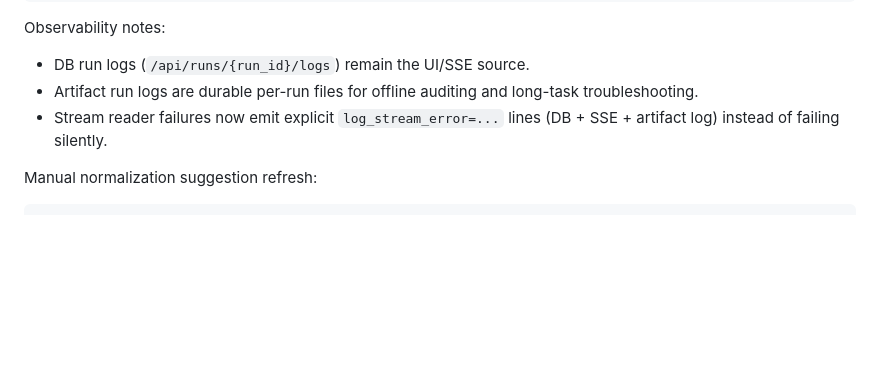
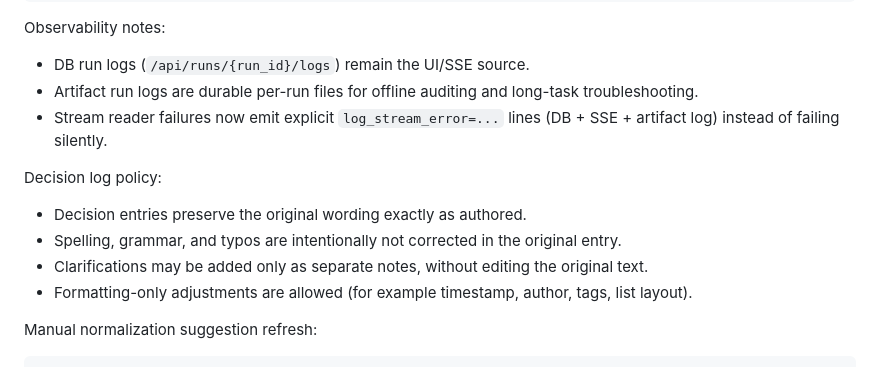
Before and after one commit to tagay1n/manzara, a Markdown page: README.md, the part around the change. Rendered like a GitHub page; blank space fills up the shorter version.

Commit message:
Document decision log wording preservation policy

````diff
--- a/README.md
+++ b/README.md
@@ -253,6 +253,12 @@ Observability notes:
 - Artifact run logs are durable per-run files for offline auditing and long-task troubleshooting.
 - Stream reader failures now emit explicit `log_stream_error=...` lines (DB + SSE + artifact log) instead of failing silently.
 
+Decision log policy:
+- Decision entries preserve the original wording exactly as authored.
+- Spelling, grammar, and typos are intentionally not corrected in the original entry.
+- Clarifications may be added only as separate notes, without editing the original text.
+- Formatting-only adjustments are allowed (for example timestamp, author, tags, list layout).
+
 Manual normalization suggestion refresh:
 
 ```bash
````
